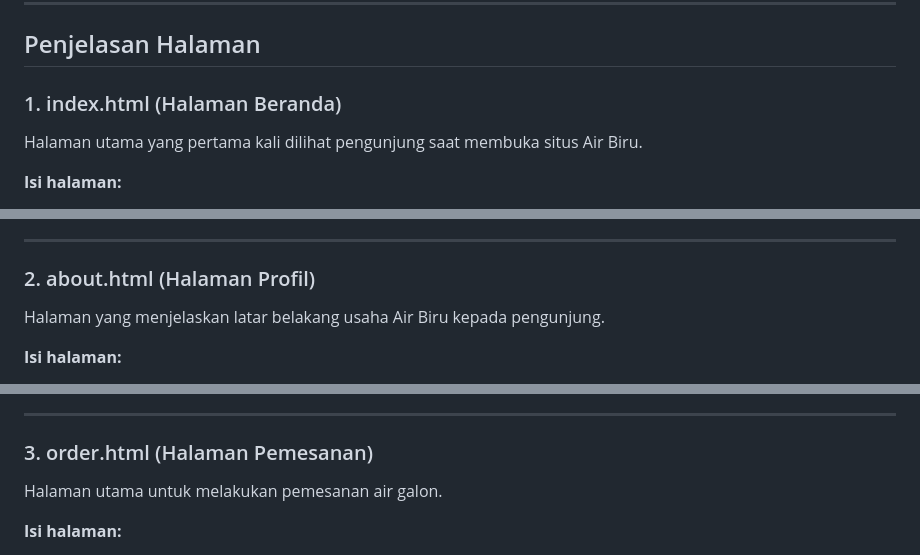
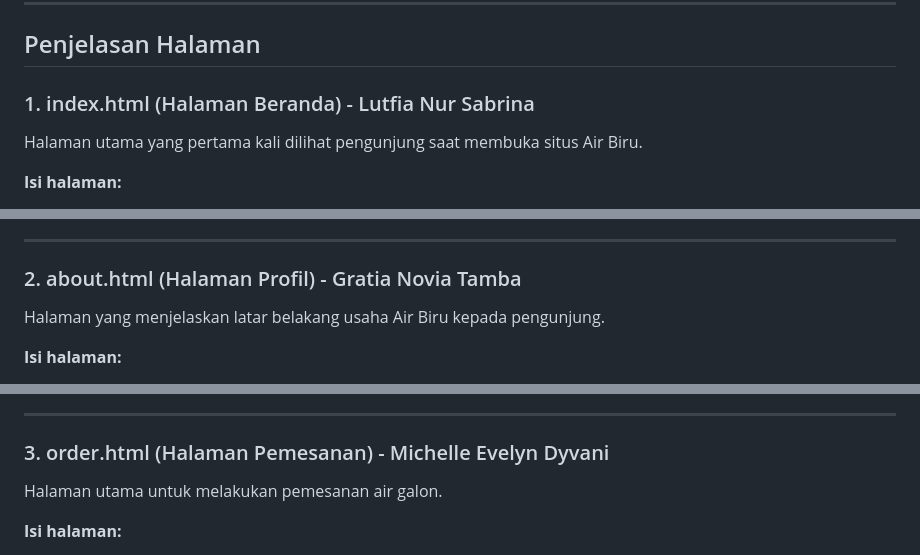
Before and after one commit to fluecat/pemweb-kel-13, a Markdown page: README.md, 3 parts joined by grey strips. Drawn GitHub-style.

```diff
--- a/README.md
+++ b/README.md
@@ -23,7 +23,7 @@ air-biru/
 
 ## Penjelasan Halaman
 
-### 1. index.html (Halaman Beranda)
+### 1. index.html (Halaman Beranda) - Lutfia Nur Sabrina
 Halaman utama yang pertama kali dilihat pengunjung saat membuka situs Air Biru.
 
 **Isi halaman:**
@@ -41,7 +41,7 @@ Halaman utama yang pertama kali dilihat pengunjung saat membuka situs Air Biru.
 
 ---
 
-### 2. about.html (Halaman Profil)
+### 2. about.html (Halaman Profil) - Gratia Novia Tamba
 Halaman yang menjelaskan latar belakang usaha Air Biru kepada pengunjung.
 
 **Isi halaman:**
@@ -58,7 +58,7 @@ Halaman yang menjelaskan latar belakang usaha Air Biru kepada pengunjung.
 
 ---
 
-### 3. order.html (Halaman Pemesanan)
+### 3. order.html (Halaman Pemesanan) - Michelle Evelyn Dyvani
 Halaman utama untuk melakukan pemesanan air galon.
 
 **Isi halaman:**
```
Also changed, not shown: other parts of README.md (+1 -1 lines).
